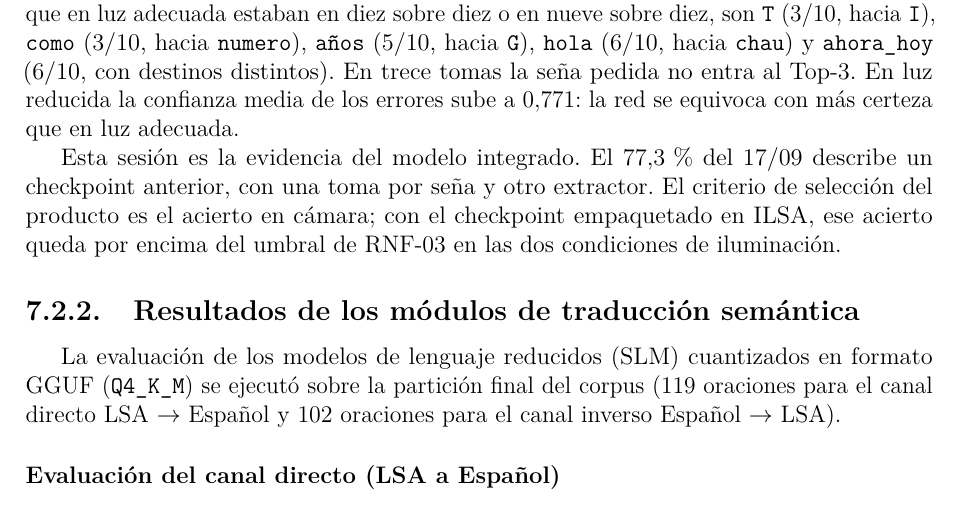
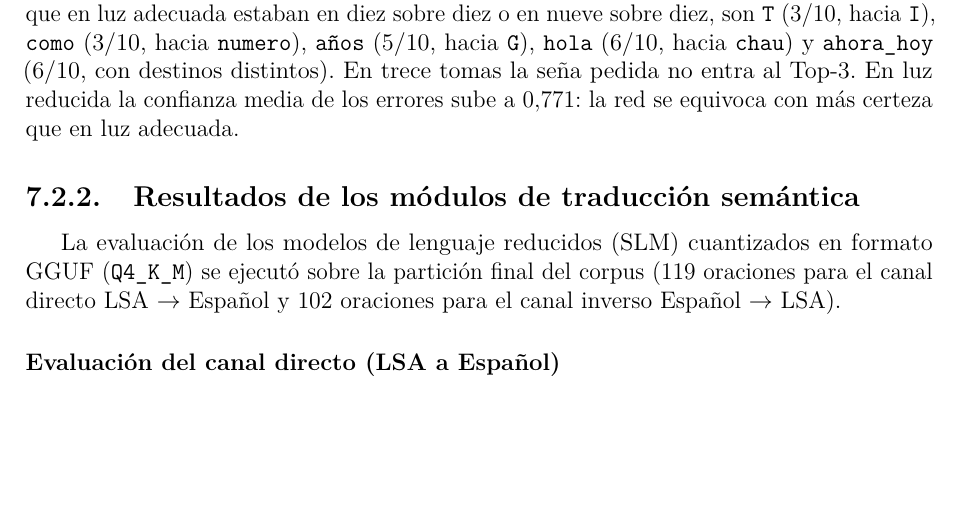
Before and after one commit to FranciscoVeronING/2026_Proyecto_LSA, a LaTeX document (informe/main.tex, which reads informe/capitulos/cap07_gemini.tex): part of page 59 of 74, cut so that both start at the same text, the shorter picture padded with empty space. Compiled offline with pdfLaTeX.

Commit message:
cap7, idem

```diff
--- a/informe/capitulos/cap07_gemini.tex
+++ b/informe/capitulos/cap07_gemini.tex
@@ -185,8 +185,6 @@ La Tabla~\ref{tab:eval_100_luz} resume el resultado. El criterio de aceptación
 Con luz adecuada, 97 señas registran diez aciertos en diez tomas. Restan cuatro errores, y en los cuatro la seña pedida ocupa el segundo lugar: \texttt{A} se confunde dos veces con \texttt{6}; \texttt{ahora\_hoy} una vez con \texttt{tuyo}; \texttt{repetir} una vez con \texttt{esposo\_a}. El subconjunto de 37 letras, eñe y dígitos alcanza un 99{,}5\,\% de Top-1.
 
 Con luz reducida el Top-1 desciende 5,0 puntos y 20 señas dejan de completar el diez sobre diez. El Top-3 permanece por encima del 98\,\%. Las caídas más marcadas, de señas que en luz adecuada estaban en diez sobre diez o en nueve sobre diez, son \texttt{T} (3/10, hacia \texttt{I}), \texttt{como} (3/10, hacia \texttt{numero}), \texttt{años} (5/10, hacia \texttt{G}), \texttt{hola} (6/10, hacia \texttt{chau}) y \texttt{ahora\_hoy} (6/10, con destinos distintos). En trece tomas la seña pedida no entra al Top-3. En luz reducida la confianza media de los errores sube a $0{,}771$: la red se equivoca con más certeza que en luz adecuada.
-
-Esta sesión es la evidencia del modelo integrado. El 77{,}3\,\% del 17/09 describe un checkpoint anterior, con una toma por seña y otro extractor. El criterio de selección del producto es el acierto en cámara; con el checkpoint empaquetado en ILSA, ese acierto queda por encima del umbral de RNF-03 en las dos condiciones de iluminación.
 
 \subsection{Resultados de los módulos de traducción semántica}
 \label{sec:res_traduccion}
```
Also changed, not shown: informe/main.pdf, 3 other files.
